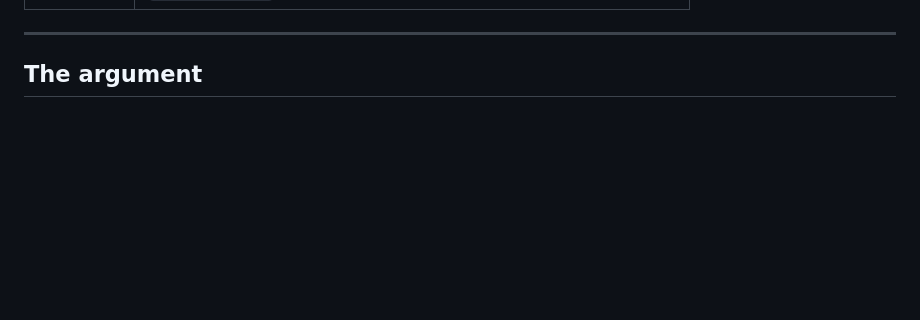
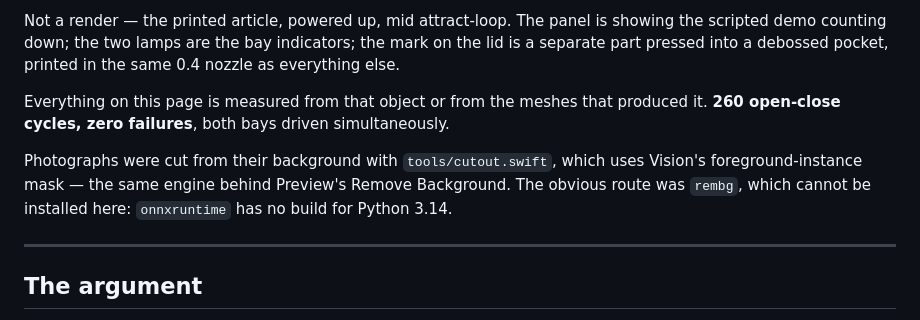
Before and after one commit to Piyushmishra29/shopkeeper, a Markdown page: README.md, the part around one of its changes. Drawn GitHub-style; blank space fills up the shorter version.

```diff
--- a/README.md
+++ b/README.md
@@ -42,3 +59,16 @@ India around **₹20 lakh**. Same job, out of about 140 g of filament and roughl
+Not a render — the printed article, powered up, mid attract-loop. The panel is
+showing the scripted demo counting down; the two lamps are the bay indicators;
+the mark on the lid is a separate part pressed into a debossed pocket, printed
+in the same 0.4 nozzle as everything else.
+
+Everything on this page is measured from that object or from the meshes that
+produced it. **260 open-close cycles, zero failures**, both bays driven
+simultaneously.
+
+Photographs were cut from their background with `tools/cutout.swift`, which
+uses Vision's foreground-instance mask — the same engine behind Preview's
+Remove Background. The obvious route was `rembg`, which cannot be installed
+here: `onnxruntime` has no build for Python 3.14.
 
 ---
 
```
Also changed, not shown: other parts of README.md (+17 -0 lines), docs/img/product/nano_1.jpg (added), docs/img/product/nano_2.jpg (added), docs/img/product/nano_3.jpg (added), docs/img/product/nano_4.jpg (added), 1 other file.
